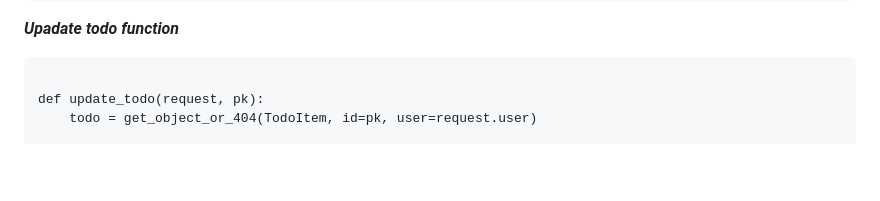
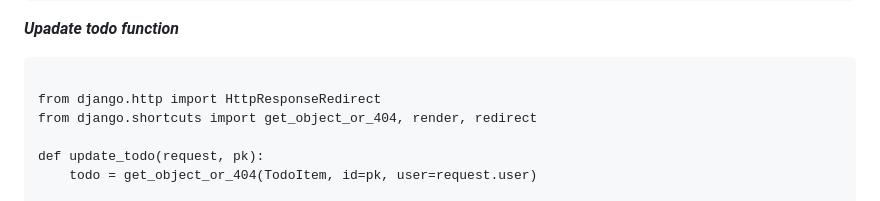
Before and after one commit to sanumuhammedc/django-crud, a Markdown page: README.md, the part around the change. Rendered like a GitHub page; blank space fills up the shorter version.

````diff
--- a/README.md
+++ b/README.md
@@ -947,6 +947,9 @@ def home(request):
 
 ```
 
+from django.http import HttpResponseRedirect
+from django.shortcuts import get_object_or_404, render, redirect
+
 def update_todo(request, pk):
     todo = get_object_or_404(TodoItem, id=pk, user=request.user)
 
````
